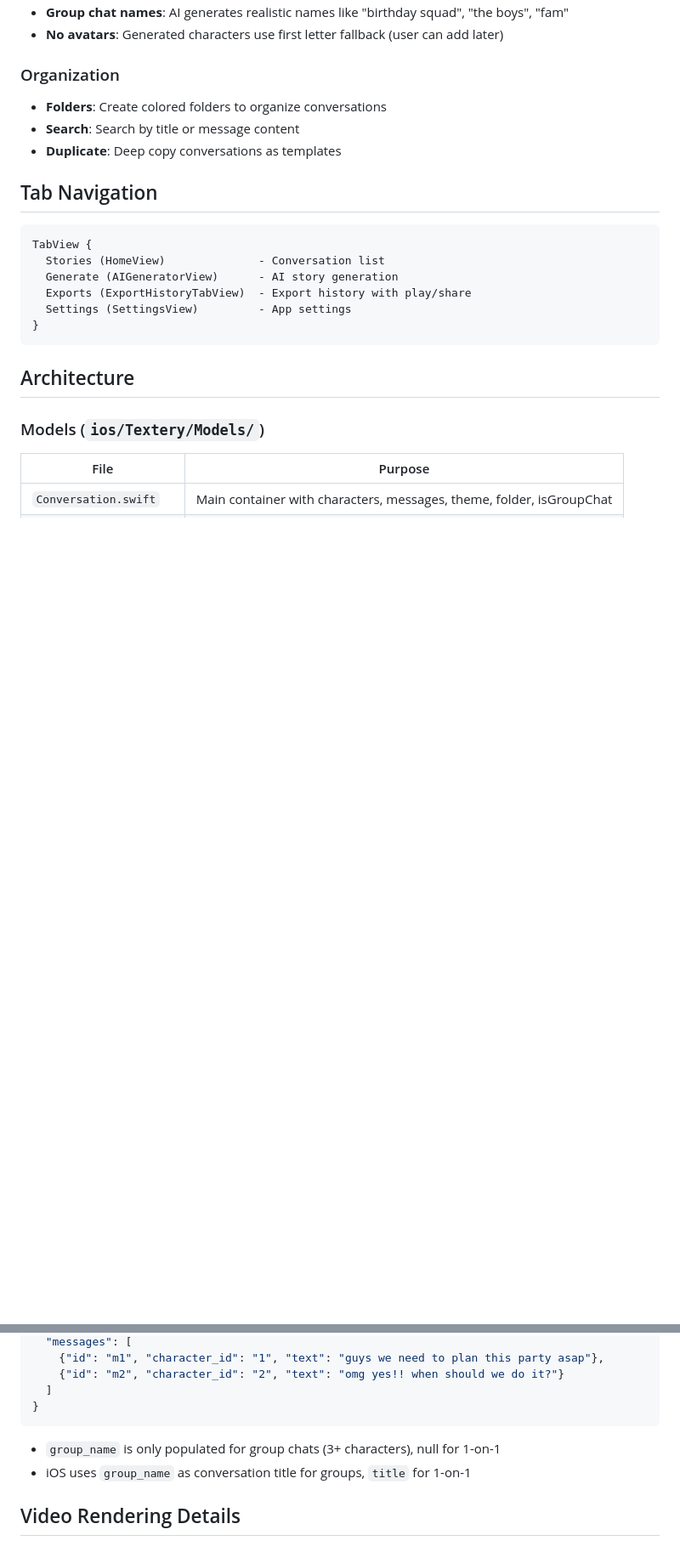
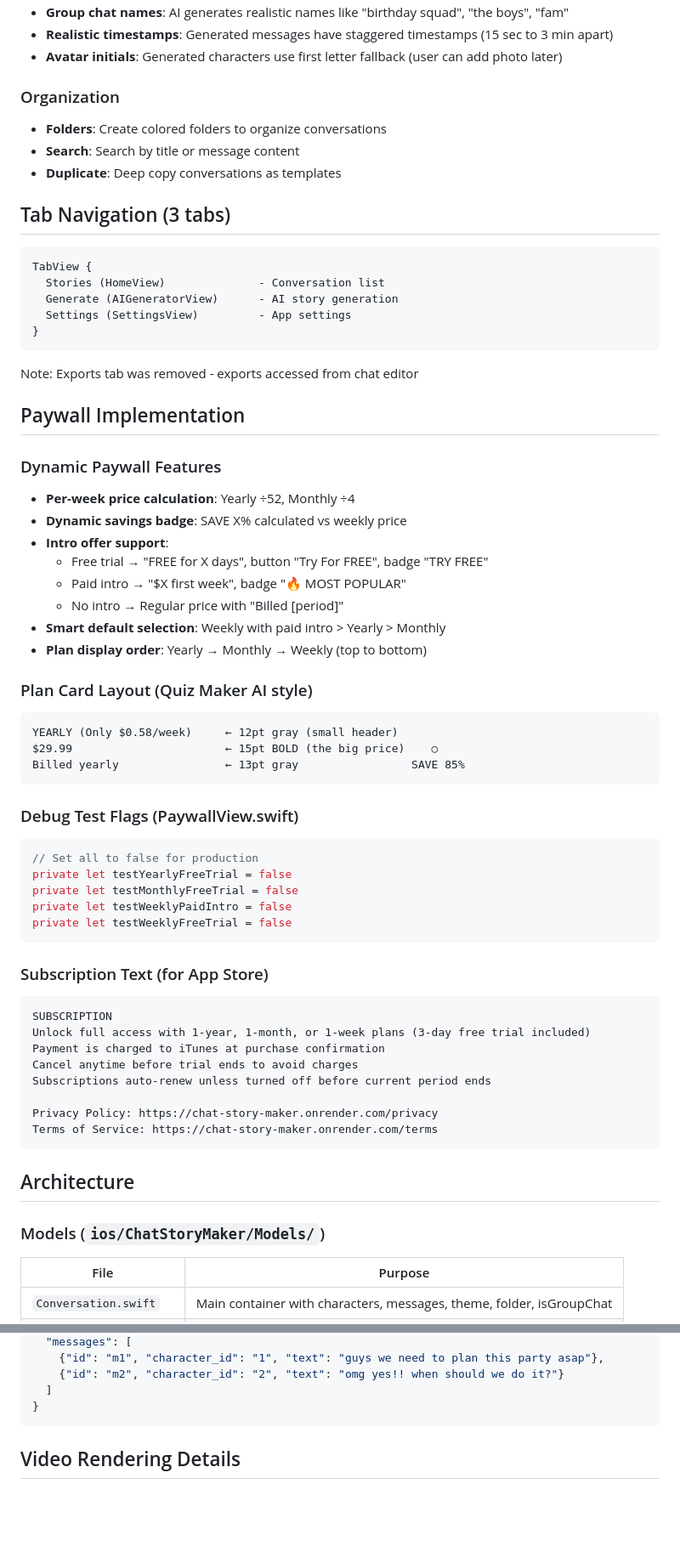
Before and after one commit to kbartiquel/chat-story-maker-app, a Markdown page: CLAUDE.md, 2 parts joined by grey strips. Shown at 85% size. GitHub-like rendering; blank space fills up the shorter version.

````diff
--- a/CLAUDE.md
+++ b/CLAUDE.md
@@ -57,24 +73,65 @@ iOS app for creating fake text message conversations and exporting them as video
 - **Group chat names**: AI generates realistic names like "birthday squad", "the boys", "fam"
-- **No avatars**: Generated characters use first letter fallback (user can add later)
+- **Realistic timestamps**: Generated messages have staggered timestamps (15 sec to 3 min apart)
+- **Avatar initials**: Generated characters use first letter fallback (user can add photo later)
 
 ### Organization
 - **Folders**: Create colored folders to organize conversations
 - **Search**: Search by title or message content
 - **Duplicate**: Deep copy conversations as templates
 
-## Tab Navigation
+## Tab Navigation (3 tabs)
 ```
 TabView {
   Stories (HomeView)              - Conversation list
   Generate (AIGeneratorView)      - AI story generation
-  Exports (ExportHistoryTabView)  - Export history with play/share
   Settings (SettingsView)         - App settings
 }
+```
+Note: Exports tab was removed - exports accessed from chat editor
+
+## Paywall Implementation
+
+### Dynamic Paywall Features
+- **Per-week price calculation**: Yearly ÷52, Monthly ÷4
+- **Dynamic savings badge**: SAVE X% calculated vs weekly price
+- **Intro offer support**:
+  - Free trial → "FREE for X days", button "Try For FREE", badge "TRY FREE"
+  - Paid intro → "$X first week", badge "🔥 MOST POPULAR"
+  - No intro → Regular price with "Billed [period]"
+- **Smart default selection**: Weekly with paid intro > Yearly > Monthly
+- **Plan display order**: Yearly → Monthly → Weekly (top to bottom)
+
+### Plan Card Layout (Quiz Maker AI style)
+```
+YEARLY (Only $0.58/week)     ← 12pt gray (small header)
+$29.99                       ← 15pt BOLD (the big price)    ○
+Billed yearly                ← 13pt gray                 SAVE 85%
+```
+
+### Debug Test Flags (PaywallView.swift)
+```swift
+// Set all to false for production
+private let testYearlyFreeTrial = false
+private let testMonthlyFreeTrial = false
+private let testWeeklyPaidIntro = false
+private let testWeeklyFreeTrial = false
+```
+
+### Subscription Text (for App Store)
+```
+SUBSCRIPTION
+Unlock full access with 1-year, 1-month, or 1-week plans (3-day free trial included)
+Payment is charged to iTunes at purchase confirmation
+Cancel anytime before trial ends to avoid charges
+Subscriptions auto-renew unless turned off before current period ends
+
+Privacy Policy: https://chat-story-maker.onrender.com/privacy
+Terms of Service: https://chat-story-maker.onrender.com/terms
 ```
 
 ## Architecture
 
-### Models (`ios/Textery/Models/`)
+### Models (`ios/ChatStoryMaker/Models/`)
 | File | Purpose |
 |------|---------|
 | `Conversation.swift` | Main container with characters, messages, theme, folder, isGroupChat |
@@ -229,9 +300,6 @@ static var baseURL: String = "http://YOUR_MAC_IP:8000"
   ]
 }
 ```
-
-- `group_name` is only populated for group chats (3+ characters), null for 1-on-1
-- iOS uses `group_name` as conversation title for groups, `title` for 1-on-1
 
 ## Video Rendering Details
 
````
Also changed, not shown: other parts of CLAUDE.md (+97 -71 lines).
